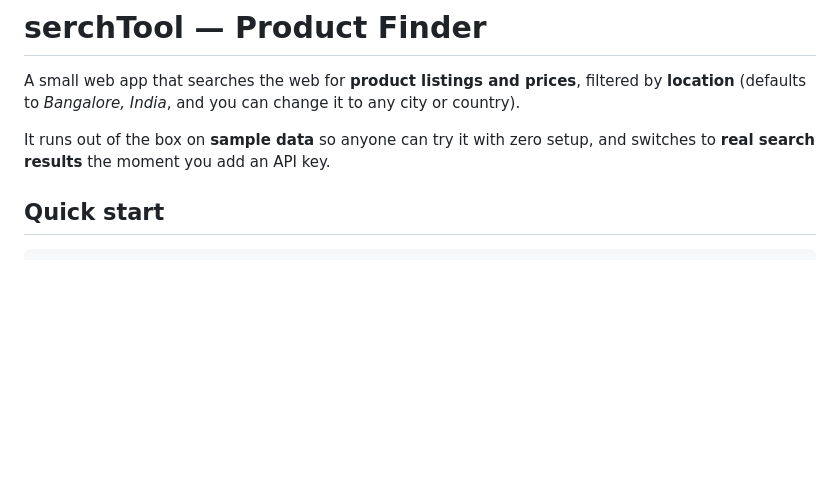
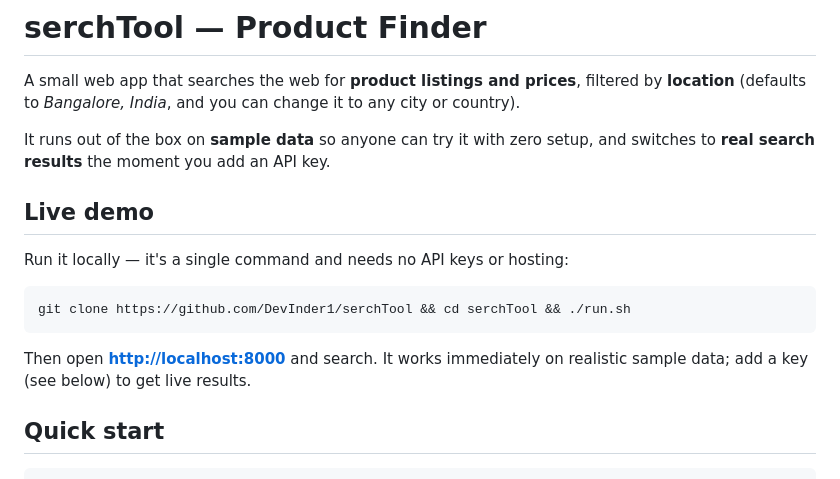
Before and after one commit to DevInder1/serchTool, a Markdown page: README.md, the part around the change. Rendered like a GitHub page; blank space fills up the shorter version.

Commit message:
Add live demo section to README
Co-Authored-By: Claude Opus 4.8 <noreply@anthropic.com>

````diff
--- a/README.md
+++ b/README.md
@@ -3,6 +3,16 @@
 A small web app that searches the web for **product listings and prices**, filtered by **location** (defaults to *Bangalore, India*, and you can change it to any city or country).
 
 It runs out of the box on **sample data** so anyone can try it with zero setup, and switches to **real search results** the moment you add an API key.
+
+## Live demo
+
+Run it locally — it's a single command and needs no API keys or hosting:
+
+```bash
+git clone https://github.com/DevInder1/serchTool && cd serchTool && ./run.sh
+```
+
+Then open **[http://localhost:8000](http://localhost:8000)** and search. It works immediately on realistic sample data; add a key (see below) to get live results.
 
 ## Quick start
 
````
